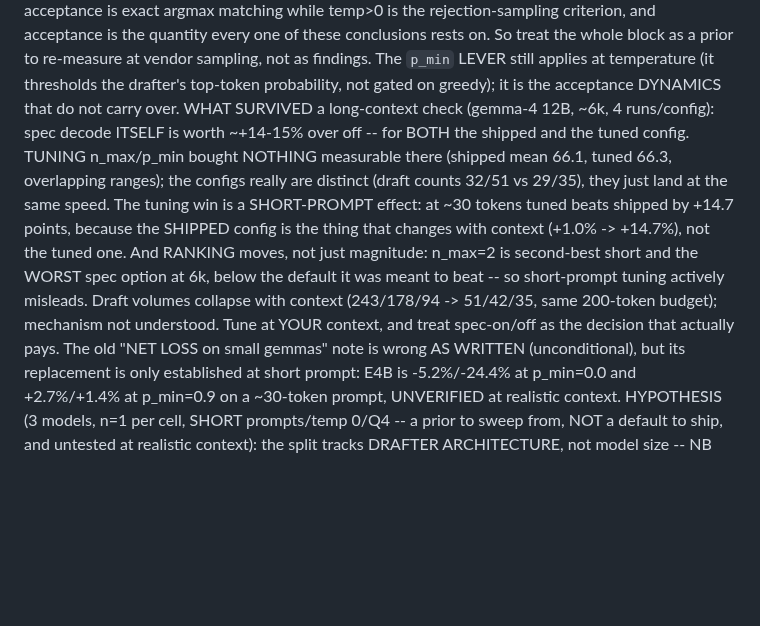
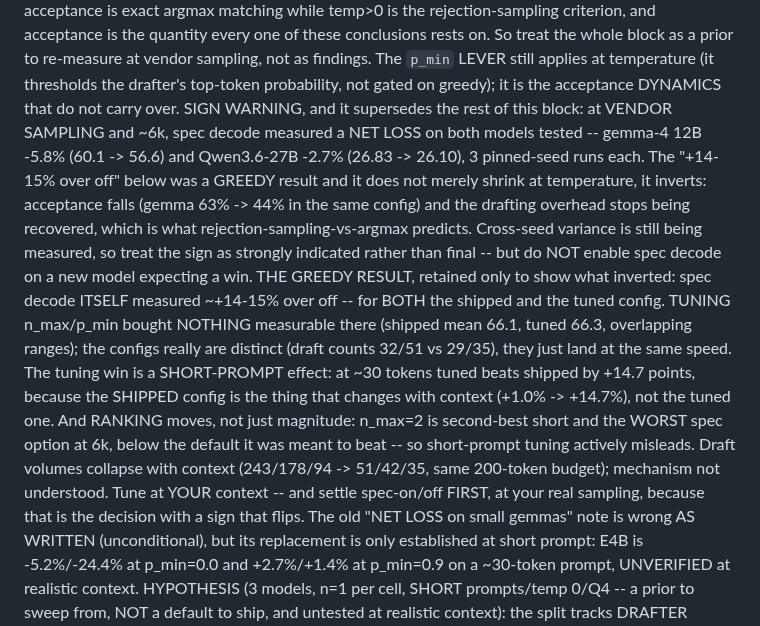
Before and after one commit to fblissjr/heylookitsanllm, a Markdown page: CLAUDE.md, the part around the change. GitHub-like rendering; blank space fills up the shorter version.

Commit message:
docs: spec decode measured NEGATIVE at vendor sampling -- sign warning
The one claim retained through today's retractions has inverted. At vendor
sampling and ~6k, spec decode is a net LOSS on both models measured: gemma-4
12B -5.8% (60.1 -> 56.6), Qwen3.6-27B -2.7% (26.83 -> 26.10), 3 pinned-seed
runs each. The "+14-15% over off" was greedy, and at temperature it does not
shrink, it changes sign -- acceptance falls (gemma 63% -> 44% in the same
config) and the drafting overhead stops being recovered, which is what
rejection sampling versus argmax matching predicts.

Interim edit: the block needs cutting down, which the other session is doing
once its cross-seed sweep lands. But the file currently tells the next reader
that spec-on/off is "the decision that actually pays", with the wrong sign, so
the warning goes in now rather than after. Cross-seed variance is still being
measured, so the sign is marked strongly indicated rather than final.

Operationally this is narrower than it sounds: exactly ONE models.toml entry
enables spec decode (DeepSeek V4 Flash, draft-dspark, n_max=1), and it is a
different spec type on the one model nobody has measured at vendor sampling.
Its n_max=1 setting came from a temp-0 measurement, so it inherits the same
defect. Left alone rather than changed on inference from two other models.

```diff
--- a/CLAUDE.md
+++ b/CLAUDE.md
@@ -44,8 +44,16 @@ quantity every one of these conclusions rests on. So treat the whole block as a
 to re-measure at vendor sampling, not as findings. The `p_min` LEVER still applies at
 temperature (it thresholds the drafter's top-token probability, not gated on greedy);
 it is the acceptance DYNAMICS that do not carry over.
-WHAT SURVIVED a long-context check (gemma-4 12B, ~6k, 4 runs/config): spec decode
-ITSELF is worth ~+14-15% over off -- for BOTH the shipped and the tuned config. TUNING
+SIGN WARNING, and it supersedes the rest of this block: at VENDOR SAMPLING and ~6k,
+spec decode measured a NET LOSS on both models tested -- gemma-4 12B -5.8% (60.1 -> 56.6)
+and Qwen3.6-27B -2.7% (26.83 -> 26.10), 3 pinned-seed runs each. The "+14-15% over off"
+below was a GREEDY result and it does not merely shrink at temperature, it inverts:
+acceptance falls (gemma 63% -> 44% in the same config) and the drafting overhead stops
+being recovered, which is what rejection-sampling-vs-argmax predicts. Cross-seed
+variance is still being measured, so treat the sign as strongly indicated rather than
+final -- but do NOT enable spec decode on a new model expecting a win.
+THE GREEDY RESULT, retained only to show what inverted: spec decode
+ITSELF measured ~+14-15% over off -- for BOTH the shipped and the tuned config. TUNING
 n_max/p_min bought NOTHING measurable there (shipped mean 66.1, tuned 66.3, overlapping
 ranges); the configs really are distinct (draft counts 32/51 vs 29/35), they just land
 at the same speed. The tuning win is a SHORT-PROMPT effect: at ~30 tokens tuned beats
@@ -54,7 +62,8 @@ context (+1.0% -> +14.7%), not the tuned one. And RANKING moves, not just magnit
 n_max=2 is second-best short and the WORST spec option at 6k, below the default it was
 meant to beat -- so short-prompt tuning actively misleads. Draft volumes collapse with
 context (243/178/94 -> 51/42/35, same 200-token budget); mechanism not understood.
-Tune at YOUR context, and treat spec-on/off as the decision that actually pays.
+Tune at YOUR context -- and settle spec-on/off FIRST, at your real sampling, because
+that is the decision with a sign that flips.
 The old "NET LOSS on small gemmas" note is wrong AS WRITTEN (unconditional), but its
 replacement is only established at short prompt: E4B is -5.2%/-24.4% at p_min=0.0 and
 +2.7%/+1.4% at p_min=0.9 on a ~30-token prompt, UNVERIFIED at realistic context.
```
